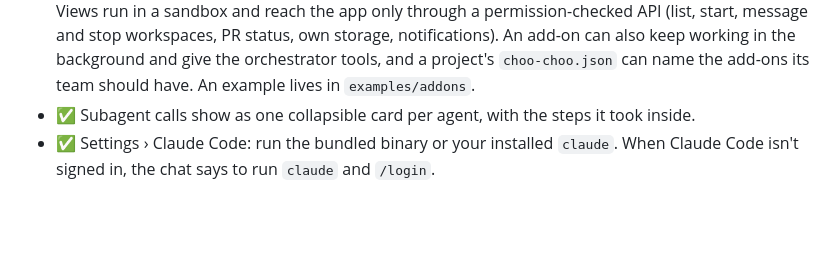
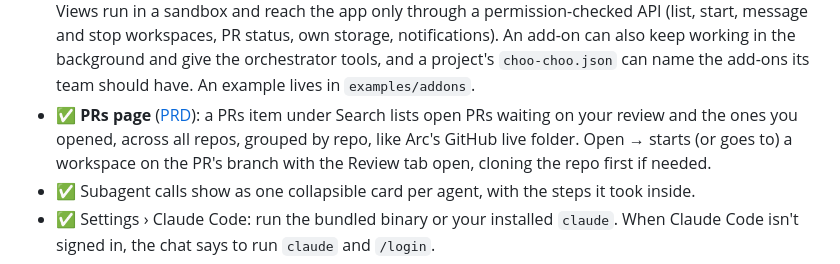
Before and after one commit to Benbentwo/choo-choo, a Markdown page: docs/PARITY.md, the part around the change. Drawn GitHub-style; blank space fills up the shorter version.

```diff
--- a/docs/PARITY.md
+++ b/docs/PARITY.md
@@ -108,6 +108,7 @@ Features Conductor doesn't have. Each one is off until you turn it on in Setting
 - ✅ **MCP servers** ([PRD](prd/mcp-servers.md)): Settings › MCP lists every server Claude Code loads for a repo, with status, tools and errors. You can add (HTTP, SSE or stdio; every repo or the repo's .mcp.json), remove, turn off per repo, retry, and sign in through Claude Code's /mcp.
 - ✅ **Plugins and skills** ([PRD](prd/plugins.md)): Settings › Plugins lets you browse marketplaces (Anthropic's is one click away), install for every repo or one repo, turn plugins on or off, uninstall, and see what each one adds and costs. It also lists your own skills, commands and agents.
 - ✅ **Add-ons** ([PRD](prd/add-ons.md), [author guide](addon-api.md)): Claude Code plugins that also add views to Choo Choo: in the sidebar, under a project, or as a tab beside a workspace. Settings › Add-ons adds sources (git repos, private ones included), installs, and turns add-ons on after showing their permissions in plain words. Views run in a sandbox and reach the app only through a permission-checked API (list, start, message and stop workspaces, PR status, own storage, notifications). An add-on can also keep working in the background and give the orchestrator tools, and a project's `choo-choo.json` can name the add-ons its team should have. An example lives in `examples/addons`.
+- ✅ **PRs page** ([PRD](prd/pr-inbox.md)): a PRs item under Search lists open PRs waiting on your review and the ones you opened, across all repos, grouped by repo, like Arc's GitHub live folder. Open → starts (or goes to) a workspace on the PR's branch with the Review tab open, cloning the repo first if needed.
 - ✅ Subagent calls show as one collapsible card per agent, with the steps it took inside.
 - ✅ Settings › Claude Code: run the bundled binary or your installed `claude`. When Claude Code isn't signed in, the chat says to run `claude` and `/login`.
 - ✅ Settings › Telemetry: OpenTelemetry export (metrics, log events, beta traces) from Claude agents to any OTLP collector, tagged with `choo.repo`, `choo.workspace` and `choo.branch`. Prompt and tool content are separate opt-ins.
```
Also changed, not shown: docs/README.md (+1 -0 lines), docs/prd/pr-inbox.md (added, +72 -0 lines), docs/media/prs-page.png (added), 10 other files.
